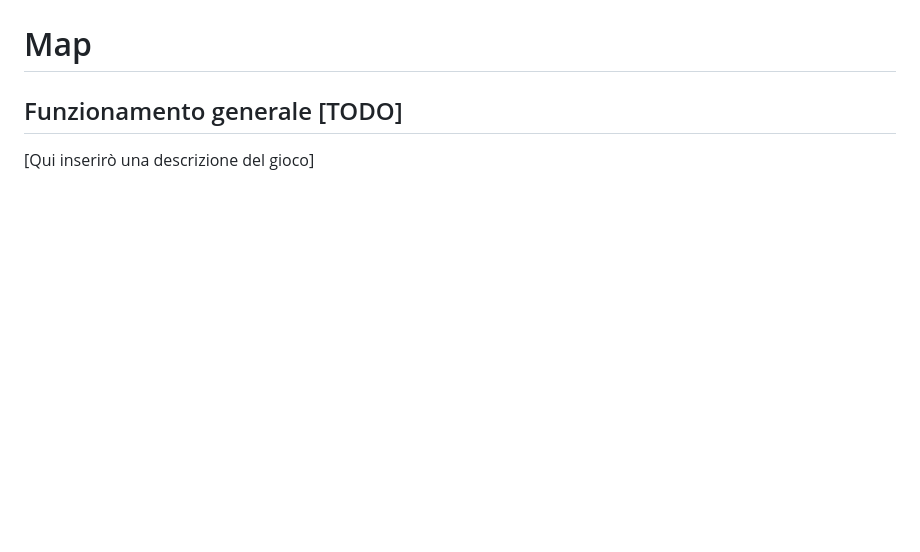
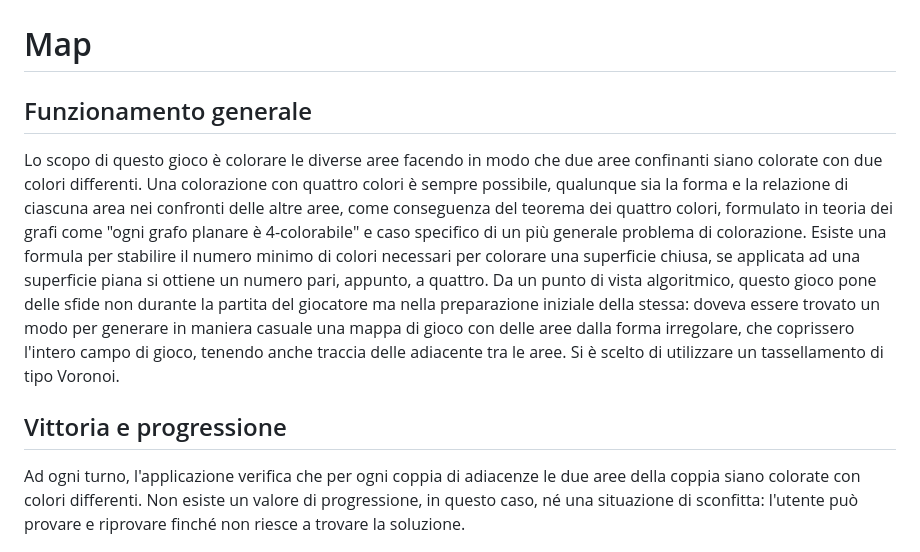
Before and after one commit to vncnz/algorithms-and-complexity-client, a Markdown page: README.md, the part around the change. Drawn GitHub-style; blank space fills up the shorter version.

Commit message:
Added map game general description

```diff
--- a/README.md
+++ b/README.md
@@ -161,8 +161,12 @@ La vittoria viene assegnata semplicemente verificando che tutte le celle siano a
 
 
 # Map
-## Funzionamento generale [TODO]
-[Qui inserirò una descrizione del gioco]
+## Funzionamento generale
+Lo scopo di questo gioco è colorare le diverse aree facendo in modo che due aree confinanti siano colorate con due colori differenti.
+Una colorazione con quattro colori è sempre possibile, qualunque sia la forma e la relazione di ciascuna area nei confronti delle altre aree, come conseguenza del teorema dei quattro colori, formulato in teoria dei grafi come "ogni grafo planare è 4-colorabile" e caso specifico di un più generale problema di colorazione. Esiste una formula per stabilire il numero minimo di colori necessari per colorare una superficie chiusa, se applicata ad una superficie piana si ottiene un numero pari, appunto, a quattro. Da un punto di vista algoritmico, questo gioco pone delle sfide non durante la partita del giocatore ma nella preparazione iniziale della stessa: doveva essere trovato un modo per generare in maniera casuale una mappa di gioco con delle aree dalla forma irregolare, che coprissero l'intero campo di gioco, tenendo anche traccia delle adiacente tra le aree. Si è scelto di utilizzare un tassellamento di tipo Voronoi.
+
+## Vittoria e progressione
+Ad ogni turno, l'applicazione verifica che per ogni coppia di adiacenze le due aree della coppia siano colorate con colori differenti. Non esiste un valore di progressione, in questo caso, né una situazione di sconfitta: l'utente può provare e riprovare finché non riesce a trovare la soluzione.
 
 ![map lose](./screenshots/map_running.png)
 
```
